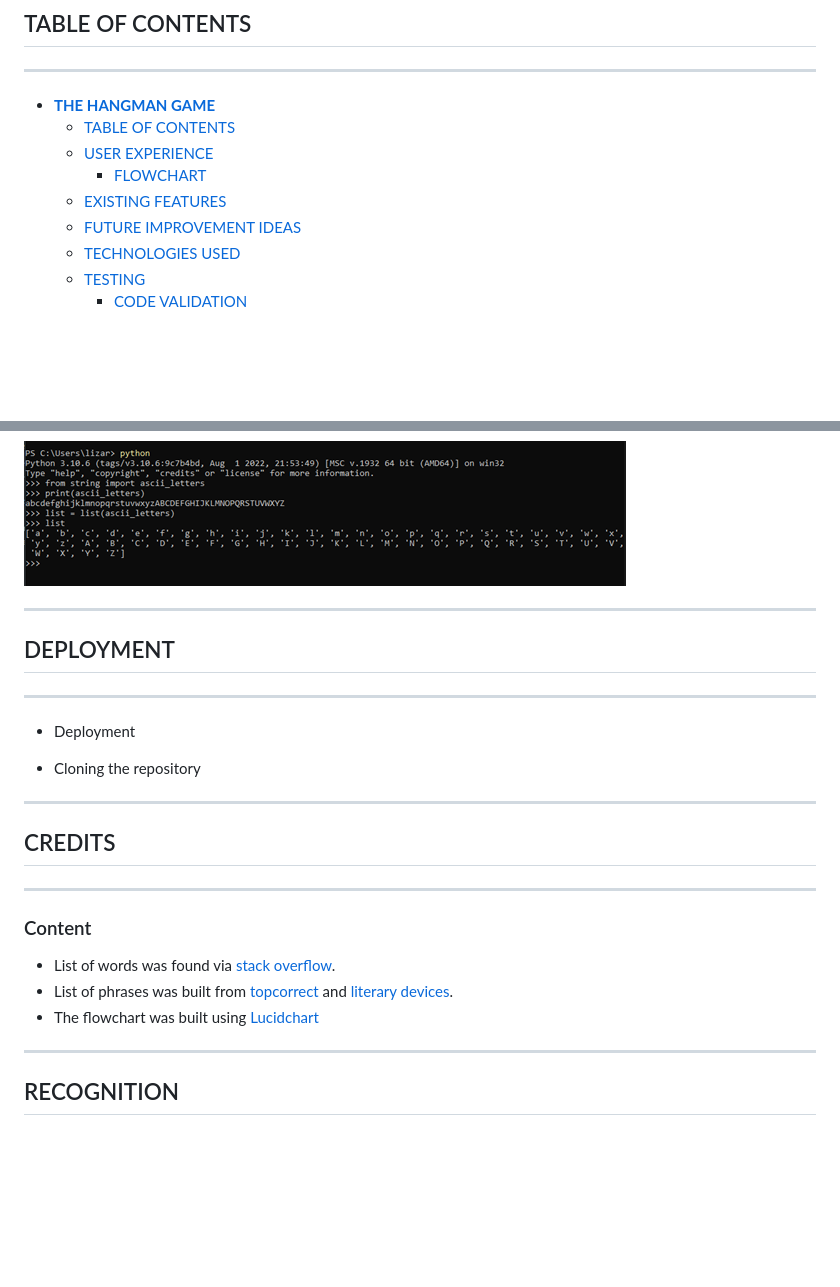
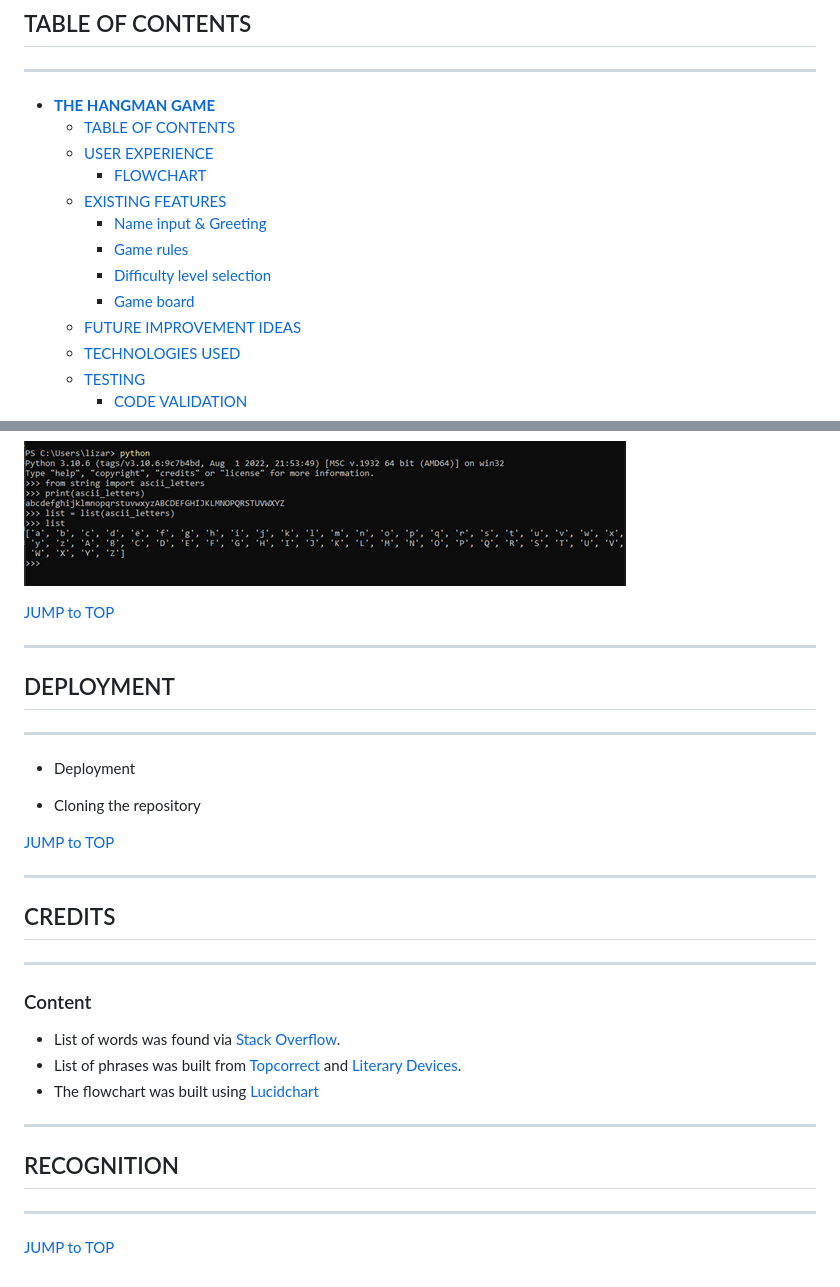
Before and after one commit to vivhubb/hangman, a Markdown page: README.md, 2 parts joined by grey strips. Drawn GitHub-style; blank space fills up the shorter version.

```diff
--- a/README.md
+++ b/README.md
@@ -14,6 +14,10 @@
     - [USER EXPERIENCE](#user-experience)
         - [FLOWCHART](#flowchart)
     - [EXISTING FEATURES](#existing-features)
+        - [Name input & Greeting](#name-input--greeting)
+        - [Game rules](#game-rules)
+        - [Difficulty level selection](#difficulty-level-selection)
+        - [Game board](#game-board)
     - [FUTURE IMPROVEMENT IDEAS](#future-improvement-ideas)
     - [TECHNOLOGIES USED](#technologies-used)
     - [TESTING](#testing)
@@ -112,6 +150,8 @@ while option in ['Y', 'YES']:
 
 ![fix 2](/readme_images/fix_02.png)
 
+[JUMP to TOP](#table-of-contents)
+
 ---
 ## DEPLOYMENT
 ---
@@ -120,16 +160,21 @@ while option in ['Y', 'YES']:
 
 * Cloning the repository
 
+[JUMP to TOP](#table-of-contents)
+
 ---
 ## CREDITS
 ---
 
 ### Content
 
-* List of words was found via [stack overflow](https://www.randomlists.com/data/words.json).
-* List of phrases was built from [topcorrect](https://www.topcorrect.com/blog/50-popular-idioms-to-sound-like-a-native-speaker/) and [literary devices](https://literarydevices.net/huge-list-of-idiom-examples/).
+* List of words was found via [Stack Overflow](https://www.randomlists.com/data/words.json).
+* List of phrases was built from [Topcorrect](https://www.topcorrect.com/blog/50-popular-idioms-to-sound-like-a-native-speaker/) and [Literary Devices](https://literarydevices.net/huge-list-of-idiom-examples/).
 * The flowchart was built using [Lucidchart](https://www.lucidchart.com/pages/)
 
 
 ---
 ## RECOGNITION
+---
+
+[JUMP to TOP](#table-of-contents)
```
Also changed, not shown: other parts of README.md (+34 -0 lines), readme_images/easy.png (added), readme_images/features.png (added), readme_images/hard.png (added).
